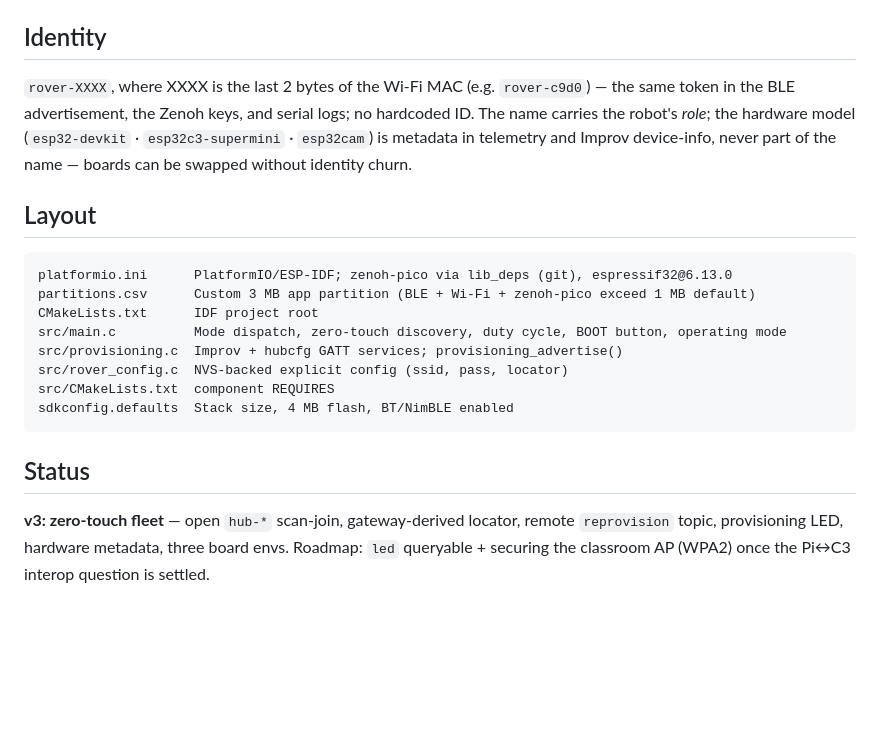
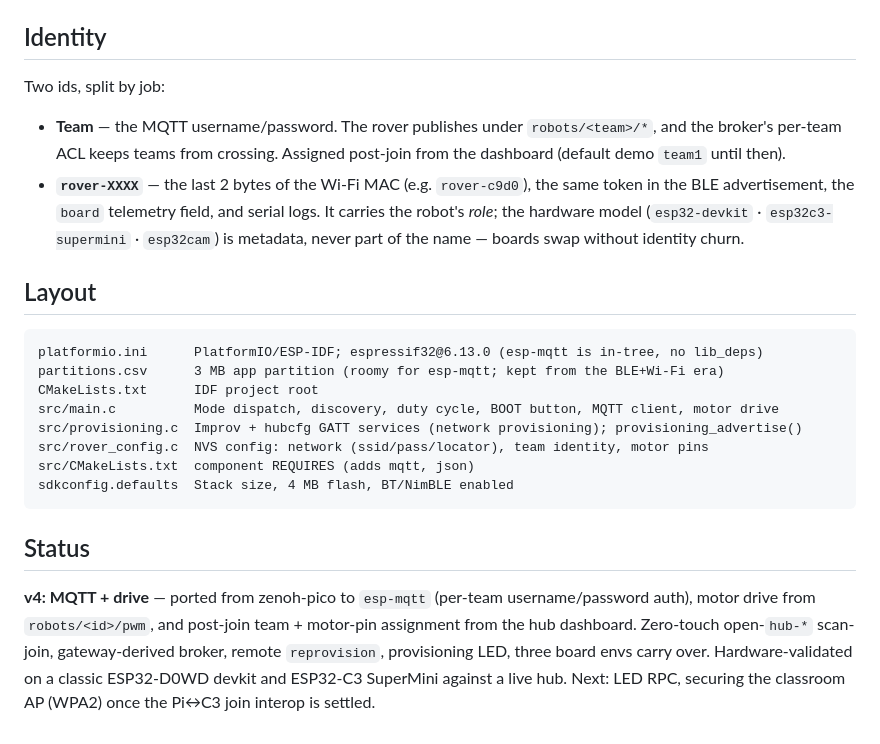
Before and after one commit to better-robotics/robot, a Markdown page: README.md, the part around one of its changes. GitHub-like rendering; blank space fills up the shorter version.

````diff
--- a/README.md
+++ b/README.md
@@ -71,29 +86,36 @@ restart but not a power cycle, so power-cycling always yields a clean boot.
 
 ## Identity
 
-`rover-XXXX`, where XXXX is the last 2 bytes of the Wi-Fi MAC (e.g. `rover-c9d0`) —
-the same token in the BLE advertisement, the Zenoh keys, and serial logs; no
-hardcoded ID. The name carries the robot's *role*; the hardware model
-(`esp32-devkit` · `esp32c3-supermini` · `esp32cam`) is metadata in telemetry and
-Improv device-info, never part of the name — boards can be swapped without
-identity churn.
+Two ids, split by job:
+
+- **Team** — the MQTT username/password. The rover publishes under
+  `robots/<team>/*`, and the broker's per-team ACL keeps teams from crossing.
+  Assigned post-join from the dashboard (default demo `team1` until then).
+- **`rover-XXXX`** — the last 2 bytes of the Wi-Fi MAC (e.g. `rover-c9d0`), the
+  same token in the BLE advertisement, the `board` telemetry field, and serial
+  logs. It carries the robot's *role*; the hardware model (`esp32-devkit` ·
+  `esp32c3-supermini` · `esp32cam`) is metadata, never part of the name — boards
+  swap without identity churn.
 
 ## Layout
 
 ```
-platformio.ini      PlatformIO/ESP-IDF; zenoh-pico via lib_deps (git), espressif32@6.13.0
-partitions.csv      Custom 3 MB app partition (BLE + Wi-Fi + zenoh-pico exceed 1 MB default)
+platformio.ini      PlatformIO/ESP-IDF; espressif32@6.13.0 (esp-mqtt is in-tree, no lib_deps)
+partitions.csv      3 MB app partition (roomy for esp-mqtt; kept from the BLE+Wi-Fi era)
 CMakeLists.txt      IDF project root
-src/main.c          Mode dispatch, zero-touch discovery, duty cycle, BOOT button, operating mode
-src/provisioning.c  Improv + hubcfg GATT services; provisioning_advertise()
-src/rover_config.c  NVS-backed explicit config (ssid, pass, locator)
-src/CMakeLists.txt  component REQUIRES
+src/main.c          Mode dispatch, discovery, duty cycle, BOOT button, MQTT client, motor drive
+src/provisioning.c  Improv + hubcfg GATT services (network provisioning); provisioning_advertise()
+src/rover_config.c  NVS config: network (ssid/pass/locator), team identity, motor pins
+src/CMakeLists.txt  component REQUIRES (adds mqtt, json)
 sdkconfig.defaults  Stack size, 4 MB flash, BT/NimBLE enabled
 ```
 
 ## Status
 
-**v3: zero-touch fleet** — open `hub-*` scan-join, gateway-derived locator, remote
-`reprovision` topic, provisioning LED, hardware metadata, three board envs.
-Roadmap: `led` queryable + securing the classroom AP (WPA2) once the Pi↔C3
-interop question is settled.
+**v4: MQTT + drive** — ported from zenoh-pico to `esp-mqtt` (per-team
+username/password auth), motor drive from `robots/<id>/pwm`, and post-join team +
+motor-pin assignment from the hub dashboard. Zero-touch open-`hub-*` scan-join,
+gateway-derived broker, remote `reprovision`, provisioning LED, three board envs
+carry over. Hardware-validated on a classic ESP32-D0WD devkit and ESP32-C3
+SuperMini against a live hub. Next: LED RPC, securing the classroom AP (WPA2)
+once the Pi↔C3 join interop is settled.
````
Also changed, not shown: other parts of README.md (+60 -45 lines).
